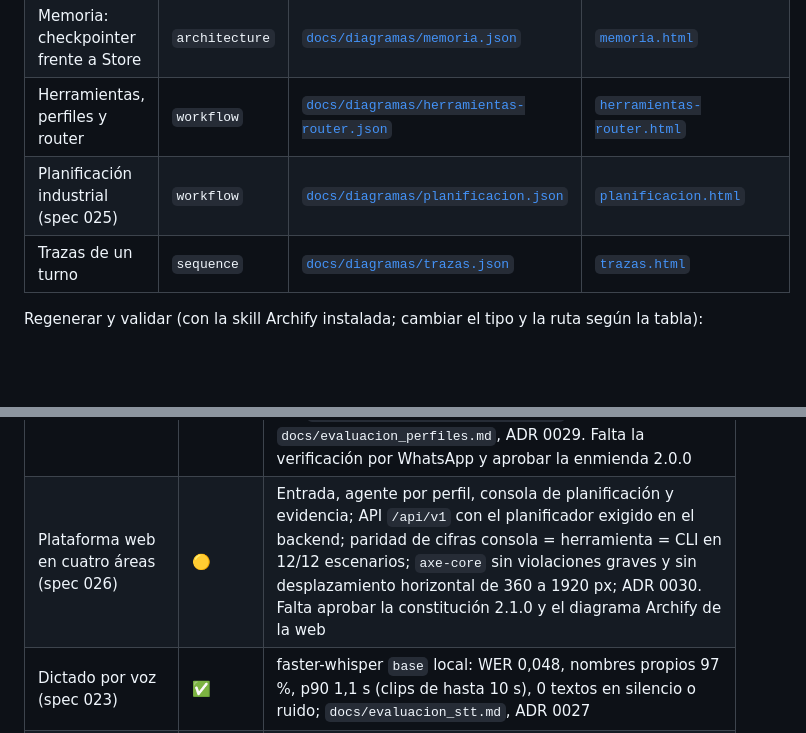
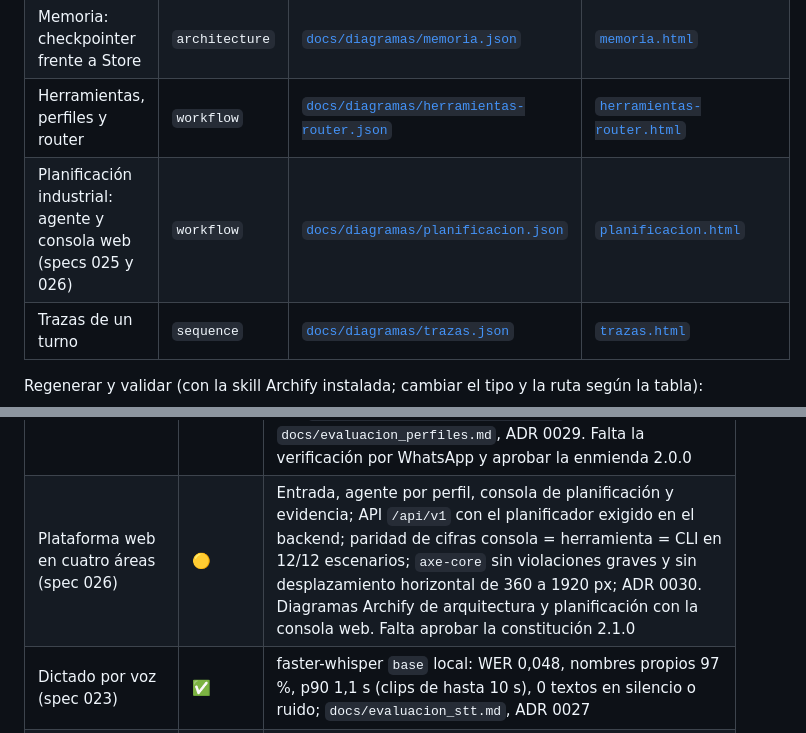
Before and after one commit to jasonCastano/proyecto_modelos_lenguaje, a Markdown page: README.md, 2 parts joined by grey strips. Rendered like a GitHub page; blank space fills up the shorter version.

```diff
--- a/README.md
+++ b/README.md
@@ -320,7 +322,7 @@ fuente tipada es un JSON versionado y el HTML no se edita a mano. Las imágenes
 | Nodo del agente desplegado | `workflow` | [`docs/diagramas/nodo-agente.json`](docs/diagramas/nodo-agente.json) | [`nodo-agente.html`](docs/diagramas/nodo-agente.html) |
 | Memoria: checkpointer frente a Store | `architecture` | [`docs/diagramas/memoria.json`](docs/diagramas/memoria.json) | [`memoria.html`](docs/diagramas/memoria.html) |
 | Herramientas, perfiles y router | `workflow` | [`docs/diagramas/herramientas-router.json`](docs/diagramas/herramientas-router.json) | [`herramientas-router.html`](docs/diagramas/herramientas-router.html) |
-| Planificación industrial (spec 025) | `workflow` | [`docs/diagramas/planificacion.json`](docs/diagramas/planificacion.json) | [`planificacion.html`](docs/diagramas/planificacion.html) |
+| Planificación industrial: agente y consola web (specs 025 y 026) | `workflow` | [`docs/diagramas/planificacion.json`](docs/diagramas/planificacion.json) | [`planificacion.html`](docs/diagramas/planificacion.html) |
 | Trazas de un turno | `sequence` | [`docs/diagramas/trazas.json`](docs/diagramas/trazas.json) | [`trazas.html`](docs/diagramas/trazas.html) |
 
 Regenerar y validar (con la skill Archify instalada; cambiar el tipo y la ruta según la tabla):
@@ -418,7 +421,7 @@ E2E se ejecuta con `make e2e` y no se versionan capturas temporales de la audito
 | Conversación guiada (spec 020) | ✅ | Respuestas redactadas y revisadas; similitud máxima en un hilo ≤ 0,5 frente a 1,0 con guiones; `docs/evaluacion_conversacion.md`, ADR 0024 |
 | Gatekeeper System One Jev (spec 022) | 🟡 | Implementado y probado: español 24/24, 73–77 % menos llamadas al LLM del enrutador, crisis 100 %; exactitud 93,2 % frente a 97,7 % ⇒ desactivado por defecto; `docs/evaluacion_jev.md`, ADR 0026 |
 | Plataforma de agentes y planificación (spec 025) | 🟡 | Cinco perfiles y planificador industrial sobre datos sintéticos: optimizador ≥ 99 % del óptimo de referencia en 10/10, 0 violaciones, 2/2 sin solución detectados; con DeepSeek 12/12 con secuencia completa y etiqueta, p95 10,8 s; perfiles 19/20 con DeepSeek; herramientas 90,7 % y 86,0 % en dos corridas (sin regresión clara frente a 88,4 %); `docs/evaluacion_planificacion.md`, `docs/evaluacion_perfiles.md`, ADR 0029. Falta la verificación por WhatsApp y aprobar la enmienda 2.0.0 |
-| Plataforma web en cuatro áreas (spec 026) | 🟡 | Entrada, agente por perfil, consola de planificación y evidencia; API `/api/v1` con el planificador exigido en el backend; paridad de cifras consola = herramienta = CLI en 12/12 escenarios; `axe-core` sin violaciones graves y sin desplazamiento horizontal de 360 a 1920 px; ADR 0030. Falta aprobar la constitución 2.1.0 y el diagrama Archify de la web |
+| Plataforma web en cuatro áreas (spec 026) | 🟡 | Entrada, agente por perfil, consola de planificación y evidencia; API `/api/v1` con el planificador exigido en el backend; paridad de cifras consola = herramienta = CLI en 12/12 escenarios; `axe-core` sin violaciones graves y sin desplazamiento horizontal de 360 a 1920 px; ADR 0030. Diagramas Archify de arquitectura y planificación con la consola web. Falta aprobar la constitución 2.1.0 |
 | Dictado por voz (spec 023) | ✅ | faster-whisper `base` local: WER 0,048, nombres propios 97 %, p90 1,1 s (clips de hasta 10 s), 0 textos en silencio o ruido; `docs/evaluacion_stt.md`, ADR 0027 |
 | Tag `v0.2.0-modulo2` | ✅ | [Release](https://github.com/jasonCastano/proyecto_modelos_lenguaje/releases/tag/v0.2.0-modulo2) del 2026-11-11 sobre el merge del PR #51 (`c25c809` tras la reescritura) |
 | CI y Pull Requests | 🟡 | 72 PRs fusionados al 2026-11-21 (63 del equipo y 9 de Dependabot, anteriores a la v1.6.0); 13 PRs del equipo tienen aprobación formal y 17 alguna revisión. CI con `test`, `web` y `autoria` |
```
Also changed, not shown: other parts of README.md (+8 -5 lines), specs/026-plataforma-web-manuelita/tasks.md (+4 -3 lines), docs/capturas/arquitectura.png, docs/capturas/diagramas/planificacion.png, 12 other files.
